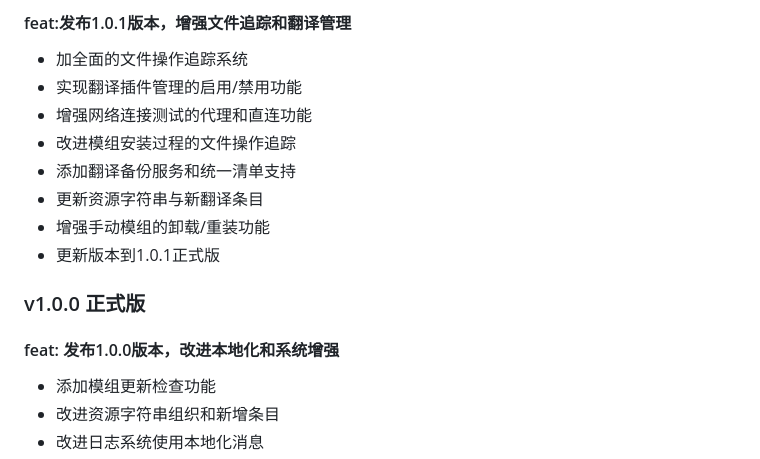
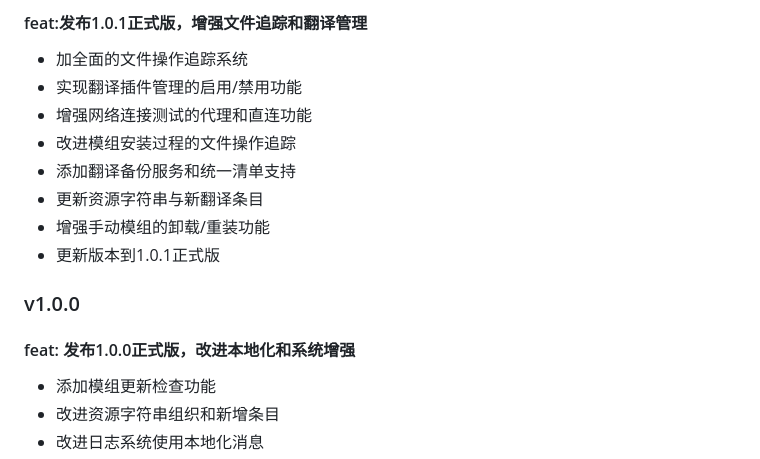
Before and after one commit to RoyZ-iwnl/GHPC-Mod-Manager-Web, a Markdown page: announce/zh-CN.md, the part around one of its changes. Rendered like a GitHub page.

```diff
--- a/announce/zh-CN.md
+++ b/announce/zh-CN.md
@@ -62,5 +74,5 @@
 
-#### feat:发布1.0.1版本，增强文件追踪和翻译管理
+#### feat:发布1.0.1正式版，增强文件追踪和翻译管理
   - 加全面的文件操作追踪系统
   - 实现翻译插件管理的启用/禁用功能
   - 增强网络连接测试的代理和直连功能
@@ -70,9 +82,9 @@
   - 增强手动模组的卸载/重装功能
   - 更新版本到1.0.1正式版
 
-### v1.0.0 正式版
+### v1.0.0
 
-#### feat: 发布1.0.0版本，改进本地化和系统增强
+#### feat: 发布1.0.0正式版，改进本地化和系统增强
   - 添加模组更新检查功能
   - 改进资源字符串组织和新增条目
   - 改进日志系统使用本地化消息
```
Also changed, not shown: other parts of announce/zh-CN.md (+21 -9 lines), announce/en-US.md (+16 -4 lines).
